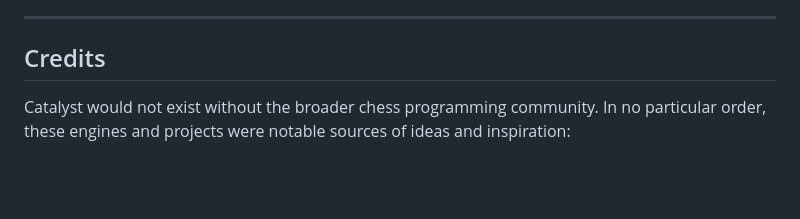
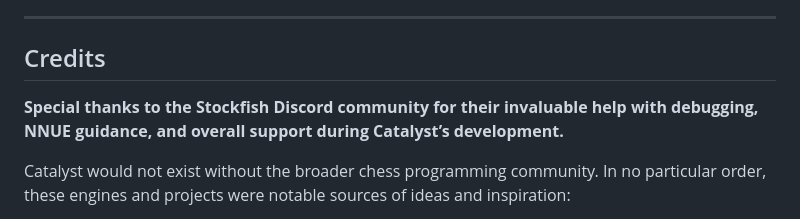
Before and after one commit to AnanyTanwar/Catalyst, a Markdown page: README.md, the part around the change. Rendered like a GitHub page; blank space fills up the shorter version.

Commit message:
Revise README with enhanced credits and formatting
Updated README to include additional credits and improve formatting.

```diff
--- a/README.md
+++ b/README.md
@@ -171,6 +171,8 @@ Catalyst is free software distributed under the [GNU General Public License v3.0
 
 ## Credits
 
+**Special thanks to the Stockfish Discord community for their invaluable help with debugging, NNUE guidance, and overall support during Catalyst’s development.**
+
 Catalyst would not exist without the broader chess programming community. In no particular order, these engines and projects were notable sources of ideas and inspiration:
 
 - [Stockfish](https://github.com/official-stockfish/Stockfish)
```
